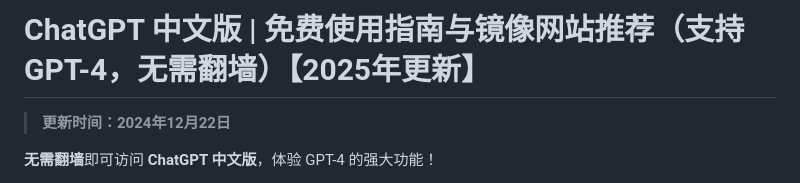
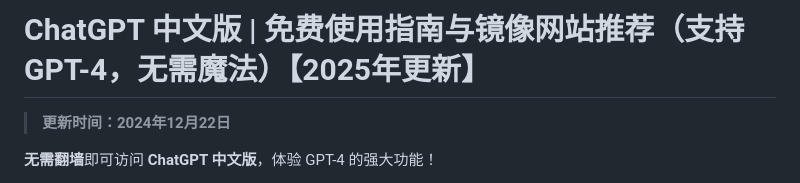
Before and after one commit to chinese-chatgpt/ChatGPT-4-Guide, a Markdown page: README.md, the part around the change. Drawn GitHub-style.

```diff
--- a/README.md
+++ b/README.md
@@ -1,4 +1,4 @@
-# ChatGPT 中文版 | 免费使用指南与镜像网站推荐（支持 GPT-4，无需翻墙）【2025年更新】
+# ChatGPT 中文版 | 免费使用指南与镜像网站推荐（支持 GPT-4，无需魔法）【2025年更新】
 
 > **更新时间：2024年12月22日**
 
```
